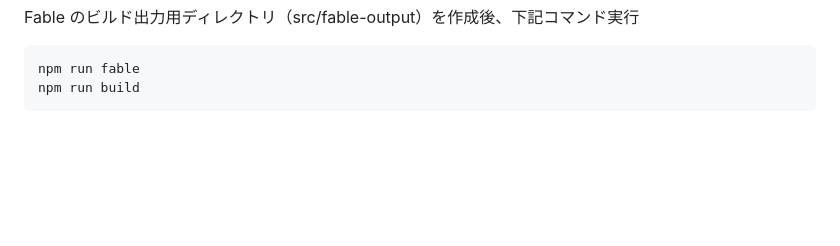
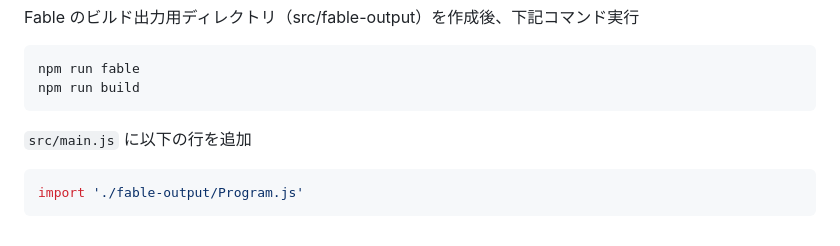
Before and after one commit to yanase-k/vite-fable-github-actions, a Markdown page: Fable_CI-CD_セットアップ手順.md, the part around the change. Rendered like a GitHub page; blank space fills up the shorter version.

````diff
--- a/Fable_CI-CD_セットアップ手順.md
+++ b/Fable_CI-CD_セットアップ手順.md
@@ -144,3 +144,8 @@ Fable のビルド出力用ディレクトリ（src/fable-output）を作成後
 npm run fable
 npm run build
 ```
+
+`src/main.js` に以下の行を追加
+```js
+import './fable-output/Program.js'
+```
````
